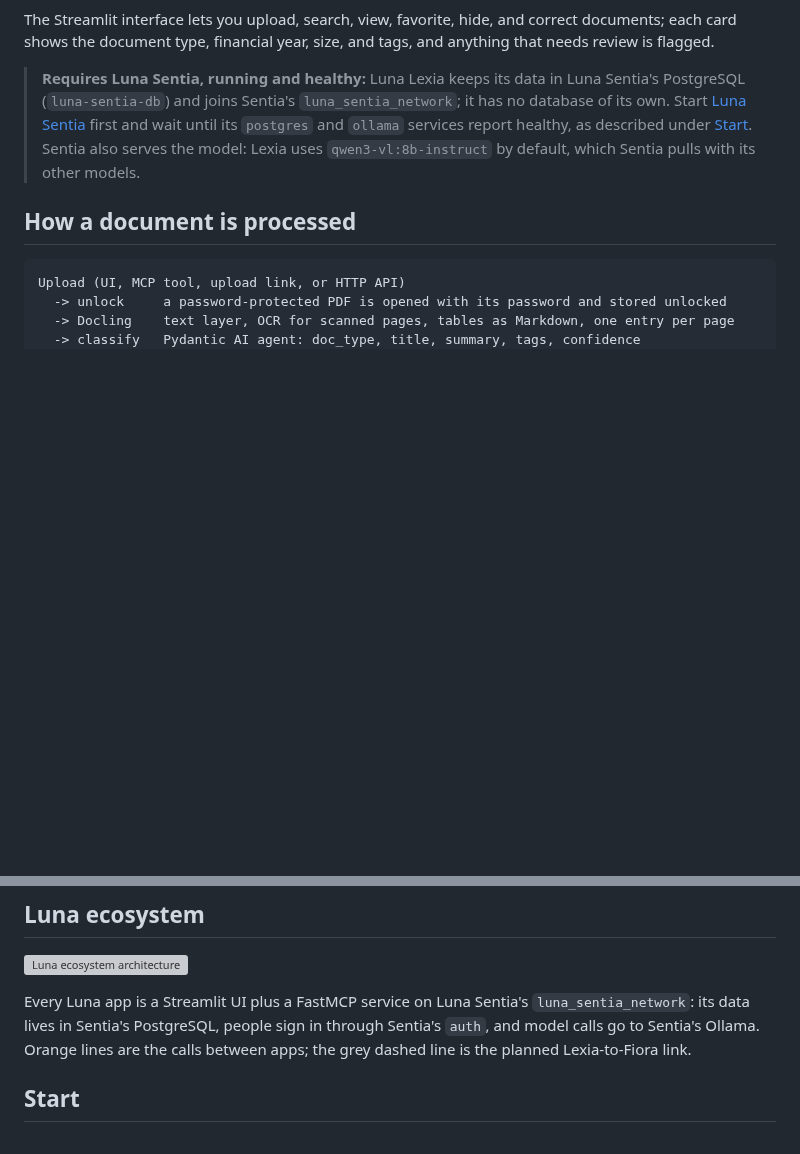
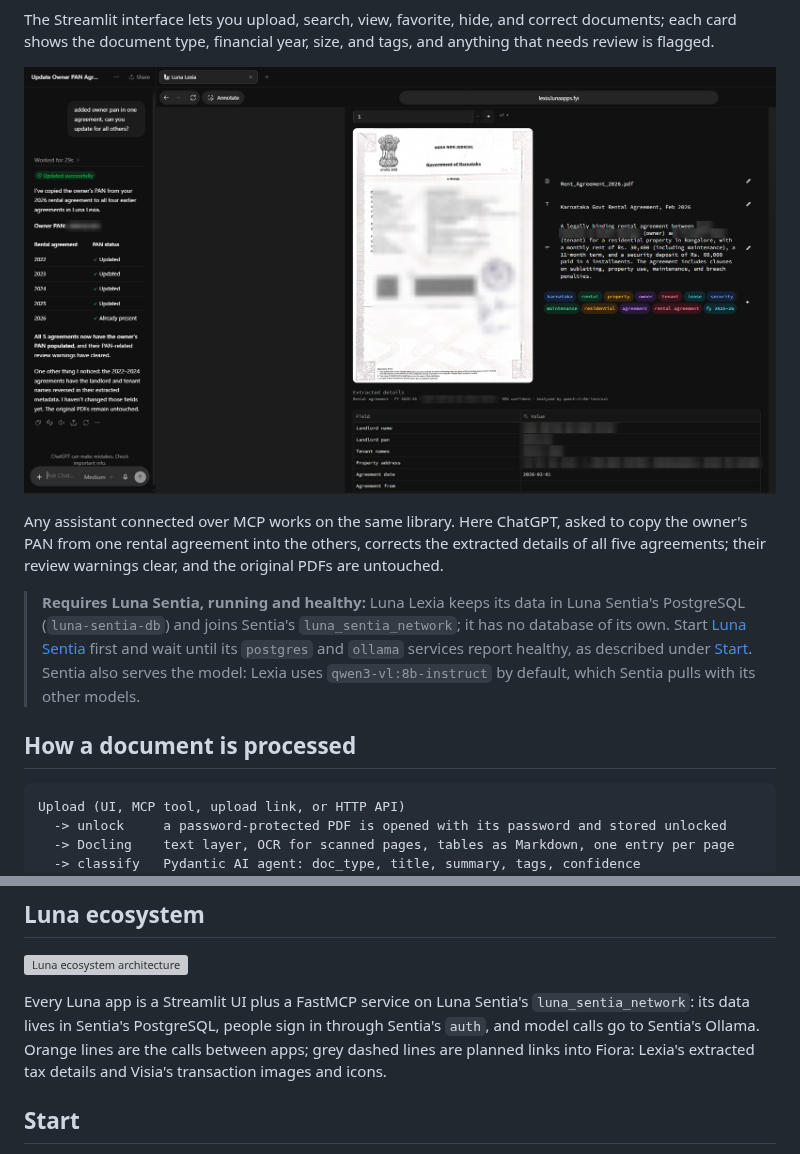
Before and after one commit to pranjallk1995/Luna_Lexia, a Markdown page: README.md, 2 parts joined by grey strips. Rendered like a GitHub page; pictures changed too: docs/assets/luna-lexia-chatgpt-mcp.png (added); blank space fills up the shorter version; grey boxes are pictures that could not be loaded.

```diff
--- a/README.md
+++ b/README.md
@@ -31,6 +31,15 @@ read, download, upload, rename, correct, and delete documents.
 The Streamlit interface lets you upload, search, view, favorite, hide, and
 correct documents; each card shows the document type, financial year, size, and
 tags, and anything that needs review is flagged.
+
+<p align="center">
+  <img src="docs/assets/luna-lexia-chatgpt-mcp.png" alt="ChatGPT using Luna Lexia's MCP tools to copy a landlord's PAN into every rental agreement, beside the document in Lexia (personal details blurred)" width="900">
+</p>
+
+Any assistant connected over MCP works on the same library. Here ChatGPT, asked
+to copy the owner's PAN from one rental agreement into the others, corrects the
+extracted details of all five agreements; their review warnings clear, and the
+original PDFs are untouched.
 
 > **Requires Luna Sentia, running and healthy:** Luna Lexia keeps its data in Luna Sentia's PostgreSQL (`luna-sentia-db`) and joins Sentia's `luna_sentia_network`; it has no database of its own. Start [Luna Sentia](https://github.com/pranjallk1995/Luna_Sentia) first and wait until its `postgres` and `ollama` services report healthy, as described under [Start](#start). Sentia also serves the model: Lexia uses `qwen3-vl:8b-instruct` by default, which Sentia pulls with its other models.
 
@@ -149,7 +158,8 @@ rather than the filename when linking a Fiora record to its supporting document.
 Every Luna app is a Streamlit UI plus a FastMCP service on Luna Sentia's
 `luna_sentia_network`: its data lives in Sentia's PostgreSQL, people sign in
 through Sentia's `auth`, and model calls go to Sentia's Ollama. Orange lines are
-the calls between apps; the grey dashed line is the planned Lexia-to-Fiora link.
+the calls between apps; grey dashed lines are planned links into Fiora: Lexia's
+extracted tax details and Visia's transaction images and icons.
 
 ## Start
 
```
Also changed, not shown: 1 other file.
